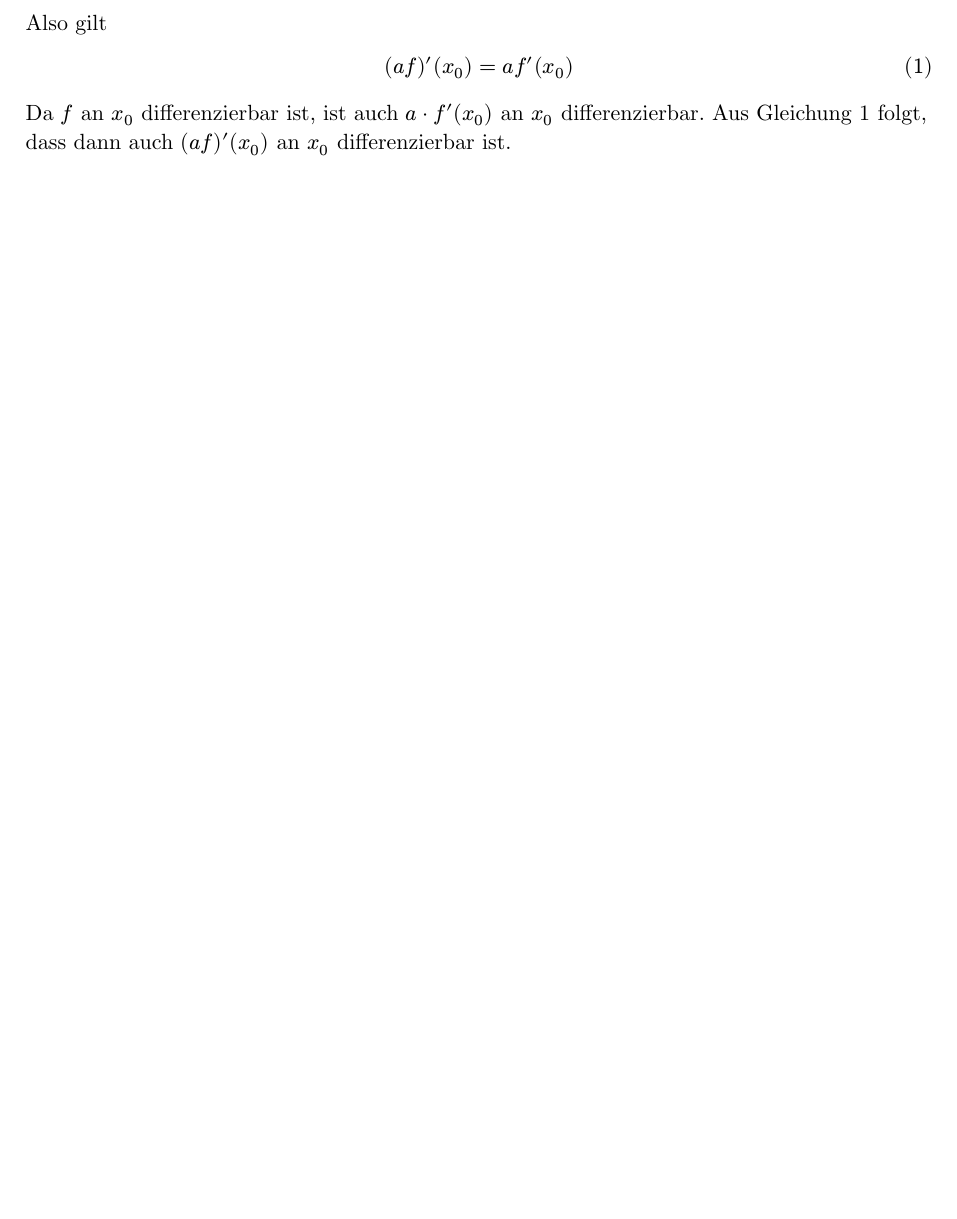
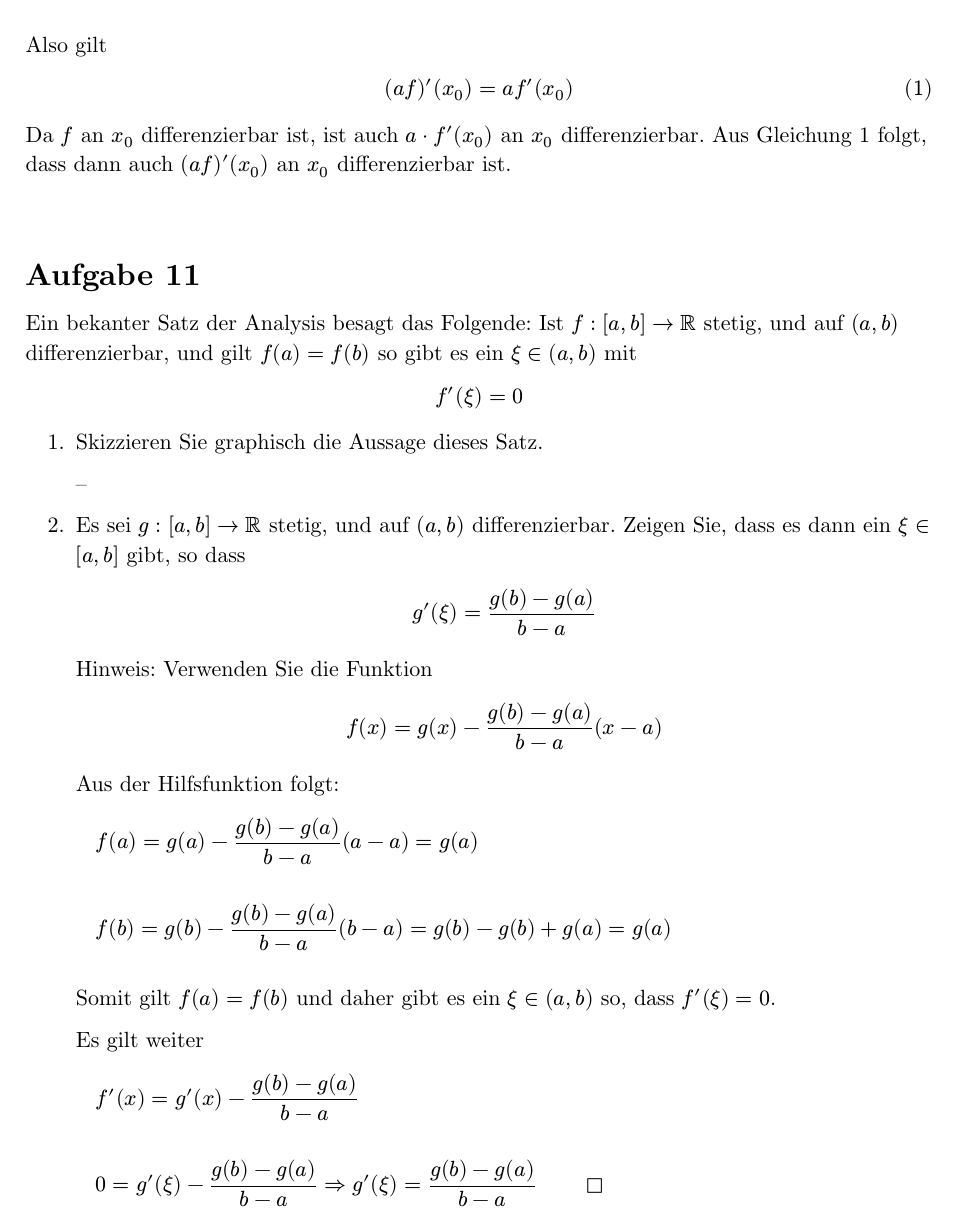
Before and after one commit to hiegz/hochschule-trier, a Typst document (AuN2526/main.typ, which reads AuN2526/11.typ): part of page 2 of 2, cut so that both start at the same text, the shorter picture padded with empty space. Compiled offline with Typst 0.15.

Commit message:
AuN2526: Aufgabe 11

```diff
--- /dev/null
+++ b/AuN2526/11.typ
@@ -0,0 +1,53 @@
+#import "mathblock.typ": mathblock
+
+#counter(heading).update(10)
+= Aufgabe 11
+
+Ein bekanter Satz der Analysis besagt das Folgende: Ist $f: [a, b] -> RR$
+stetig, und auf $(a, b)$ differenzierbar, und gilt $f(a) = f(b)$ so gibt es ein
+$xi in (a, b)$ mit
+
+$ f'(xi) = 0 $
+
++ Skizzieren Sie graphisch die Aussage dieses Satz.
+
+  --
+
++ Es sei $g: [a, b] -> RR$ stetig, und auf $(a, b)$ differenzierbar. Zeigen Sie,
+  dass es dann ein $xi in [a, b]$ gibt, so dass
+
+  $ g'(xi) = (g(b) - g(a))/(b - a) $
+
+  Hinweis: Verwenden Sie die Funktion
+
+  $ f(x) = g(x) - (g(b) - g(a))/(b - a)(x - a) $
+
+  Aus der Hilfsfunktion folgt:
+
+  #mathblock[
+    $
+      f(a) = g(a) - (g(b) - g(a))/(b - a)(a - a) = g(a)
+    $
+  ]
+
+  #mathblock[
+    $
+      f(b) = g(b) - (g(b) - g(a))/(b - a)(b - a) = g(b) -g(b) + g(a) = g(a)
+    $
+  ]
+
+  Somit gilt $f(a) = f(b)$ und daher gibt es ein $xi in (a, b)$ so, dass $f'(xi) = 0$.
+
+  Es gilt weiter
+
+  #mathblock[
+    $
+      f'(x) = g'(x) - (g(b) - g(a))/(b - a)
+    $
+  ]
+
+  #mathblock[
+    $
+      0 = g'(xi) - (g(b) - g(a))/(b - a) => g'(xi) = (g(b) - g(a))/(b - a) #h(25pt) square
+    $
+  ]
```
Also changed, not shown: AuN2526/main.typ (+1 -0 lines).
